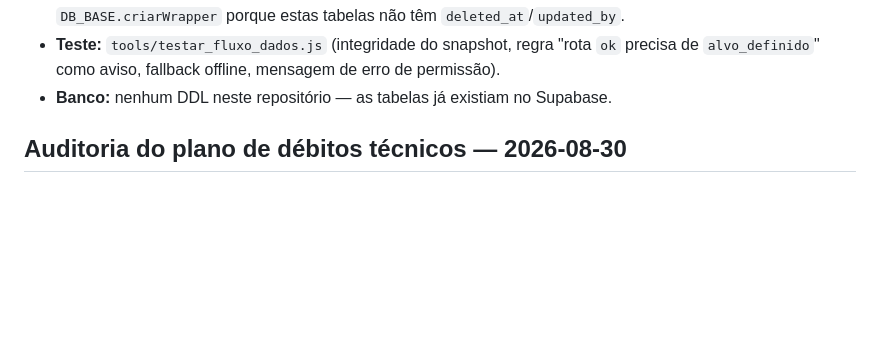
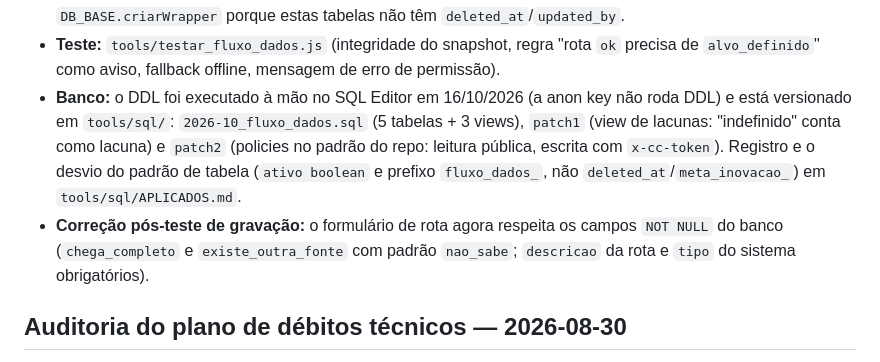
Before and after one commit to juniorapt-source/meta-inovacao-2026, a Markdown page: meta-monitor/CHANGELOG.md, the part around the change. GitHub-like rendering; blank space fills up the shorter version.

Commit message:
CHANGELOG v0.31.0: registra que o DDL do Fluxo de dados está em tools/sql/
Corrige a frase "nenhum DDL neste repositório", que ficou desatualizada quando os 3 SQL
entraram em tools/sql/, e anota a correção do formulário de rota feita após o teste de
gravação.

Co-Authored-By: Claude Sonnet 5.5 <noreply@anthropic.com>

```diff
--- a/meta-monitor/CHANGELOG.md
+++ b/meta-monitor/CHANGELOG.md
@@ -23,7 +23,15 @@ reapontar os painéis que hoje leem planilhas para o banco do Foco.
   `deleted_at`/`updated_by`.
 - **Teste:** `tools/testar_fluxo_dados.js` (integridade do snapshot, regra "rota `ok` precisa de
   `alvo_definido`" como aviso, fallback offline, mensagem de erro de permissão).
-- **Banco:** nenhum DDL neste repositório — as tabelas já existiam no Supabase.
+- **Banco:** o DDL foi executado à mão no SQL Editor em 16/10/2026 (a anon key não roda DDL) e
+  está versionado em `tools/sql/`: `2026-10_fluxo_dados.sql` (5 tabelas + 3 views), `patch1`
+  (view de lacunas: "indefinido" conta como lacuna) e `patch2` (policies no padrão do repo:
+  leitura pública, escrita com `x-cc-token`). Registro e o desvio do padrão de tabela
+  (`ativo boolean` e prefixo `fluxo_dados_`, não `deleted_at`/`meta_inovacao_`) em
+  `tools/sql/APLICADOS.md`.
+- **Correção pós-teste de gravação:** o formulário de rota agora respeita os campos `NOT NULL` do
+  banco (`chega_completo` e `existe_outra_fonte` com padrão `nao_sabe`; `descricao` da rota e
+  `tipo` do sistema obrigatórios).
 
 ## Auditoria do plano de débitos técnicos — 2026-08-30
 Varredura completa do `docs/PLANO_EXECUCAO_DEBITOS_TECNICOS.md` contra o código: todos os
```
